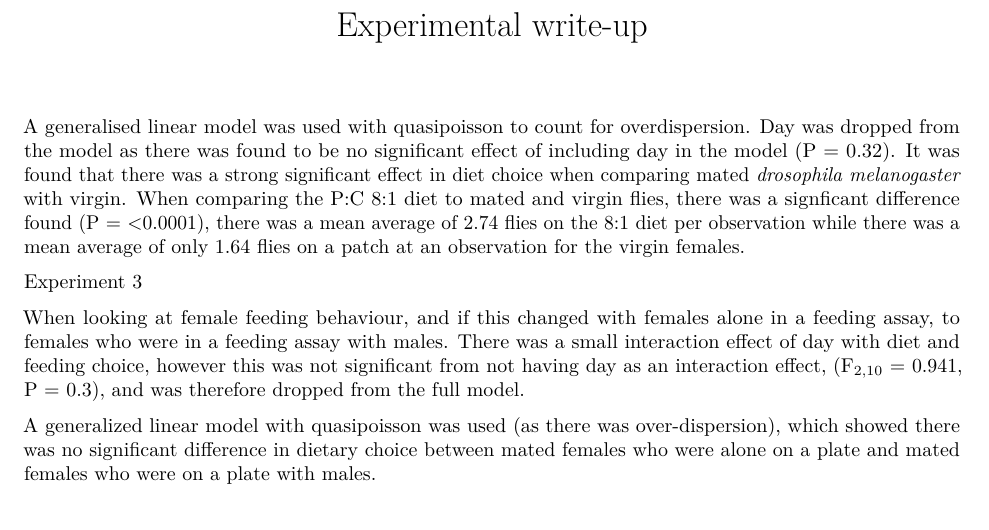
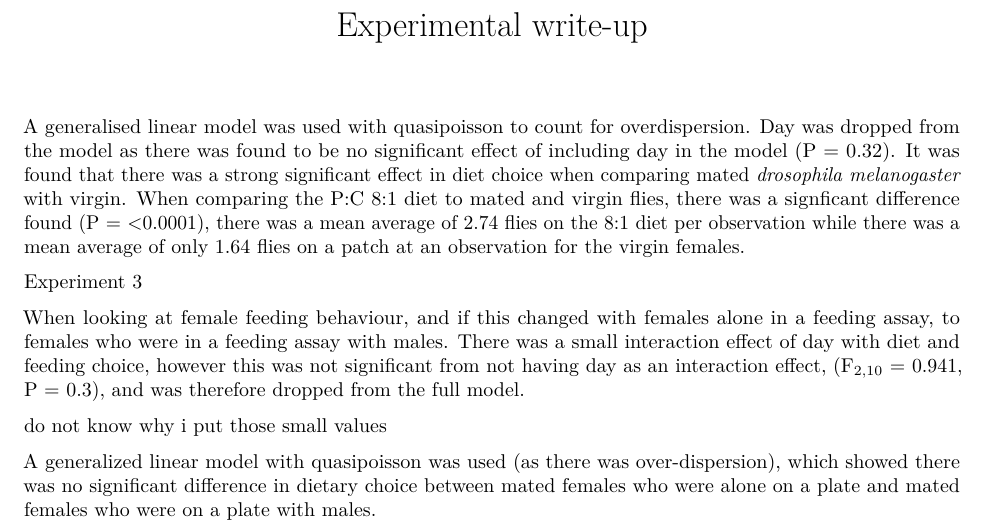
Before and after one commit to katherinemillar02/effects-of-dietary-choice-on-lifespan-in-drosophila-melanogaster, an R Markdown document (Experimental Write-up.Rmd): part of the page, cut so that both start at the same text. Rendered offline with R 4.5, knitr and Pandoc, then LaTeX, with nearby package versions.

Commit message:
Editing the experimental write-up and experimental notebook Rmd.

```diff
--- a/Experimental Write-up.Rmd
+++ b/Experimental Write-up.Rmd
@@ -18,4 +18,6 @@ Experiment 3
 
 When looking at female feeding behaviour, and if this changed with females alone in a feeding assay, to females who were in a feeding assay with males. There was a small interaction effect of day with diet and feeding choice, however this was not significant from not having day as an interaction effect, (F~2,10~ = 0.941, P = 0.3), and was therefore dropped from the full model.
 
+do not know why i put those small values
+
 A generalized linear model with quasipoisson was used (as there was over-dispersion), which showed there was no significant difference in dietary choice between mated females who were alone on a plate and mated females who were on a plate with males.
```
Also changed, not shown: Data Analysis Notebook.nb.html, Experimental-Write-up.pdf.
